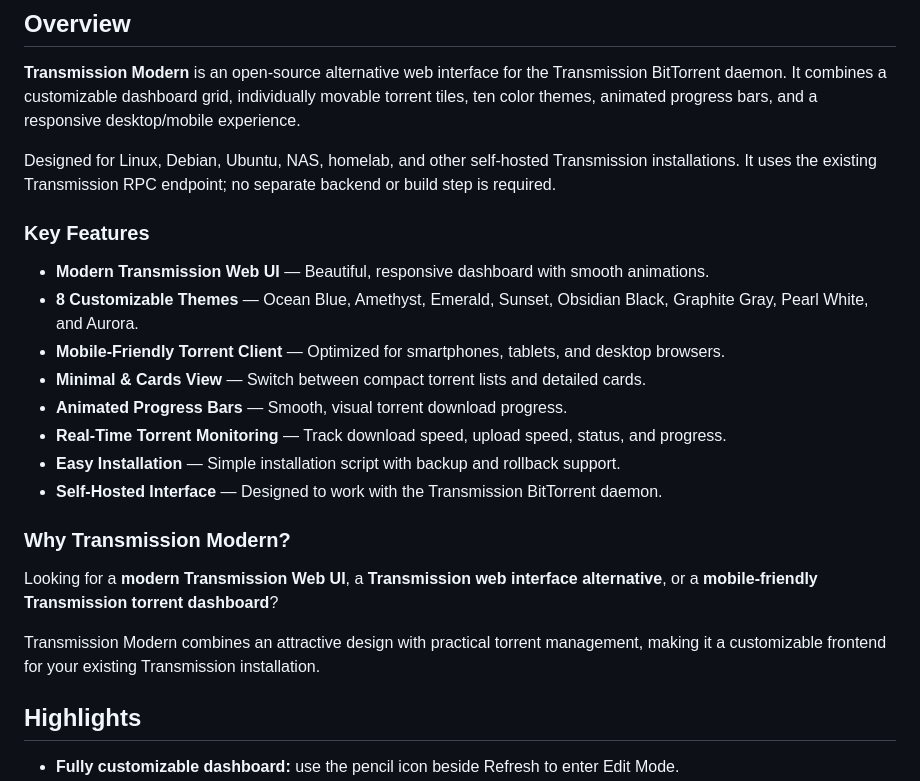
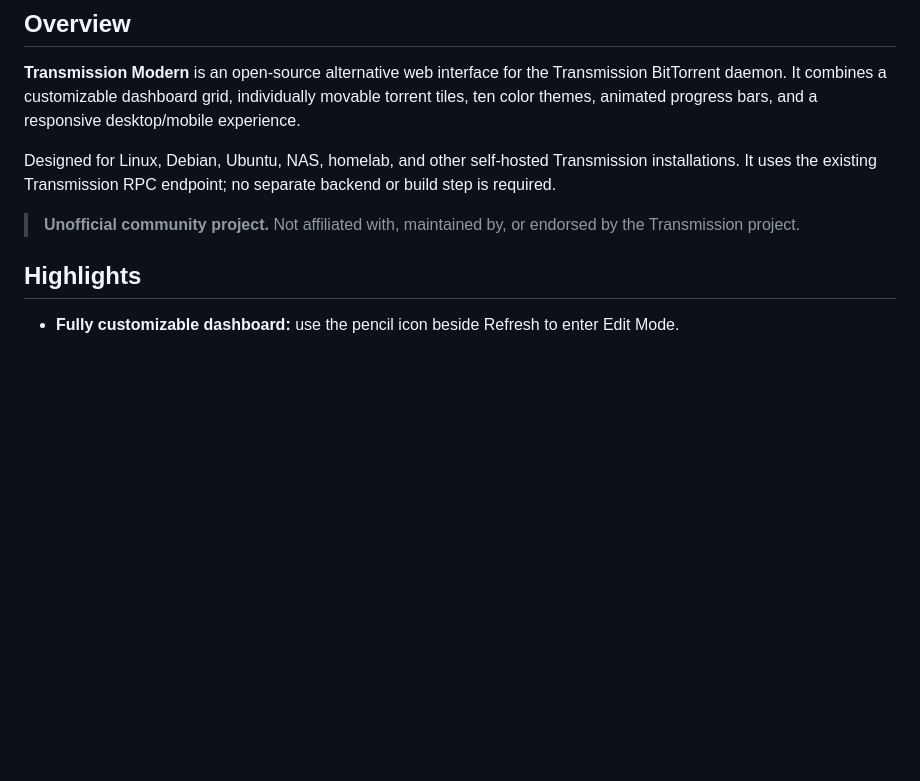
Before and after one commit to MijsBjornPXL/transmission-modern, a Markdown page: README.md, the part around the change. GitHub-like rendering; blank space fills up the shorter version.

```diff
--- a/README.md
+++ b/README.md
@@ -19,22 +19,7 @@
 
 Designed for Linux, Debian, Ubuntu, NAS, homelab, and other self-hosted Transmission installations. It uses the existing Transmission RPC endpoint; no separate backend or build step is required.
 
-### Key Features
-
-- **Modern Transmission Web UI** — Beautiful, responsive dashboard with smooth animations.
-- **8 Customizable Themes** — Ocean Blue, Amethyst, Emerald, Sunset, Obsidian Black, Graphite Gray, Pearl White, and Aurora.
-- **Mobile-Friendly Torrent Client** — Optimized for smartphones, tablets, and desktop browsers.
-- **Minimal & Cards View** — Switch between compact torrent lists and detailed cards.
-- **Animated Progress Bars** — Smooth, visual torrent download progress.
-- **Real-Time Torrent Monitoring** — Track download speed, upload speed, status, and progress.
-- **Easy Installation** — Simple installation script with backup and rollback support.
-- **Self-Hosted Interface** — Designed to work with the Transmission BitTorrent daemon.
-
-### Why Transmission Modern?
-
-Looking for a **modern Transmission Web UI**, a **Transmission web interface alternative**, or a **mobile-friendly Transmission torrent dashboard**?
-
-Transmission Modern combines an attractive design with practical torrent management, making it a customizable frontend for your existing Transmission installation.
+> **Unofficial community project.** Not affiliated with, maintained by, or endorsed by the Transmission project.
 
 ## Highlights
 
```
